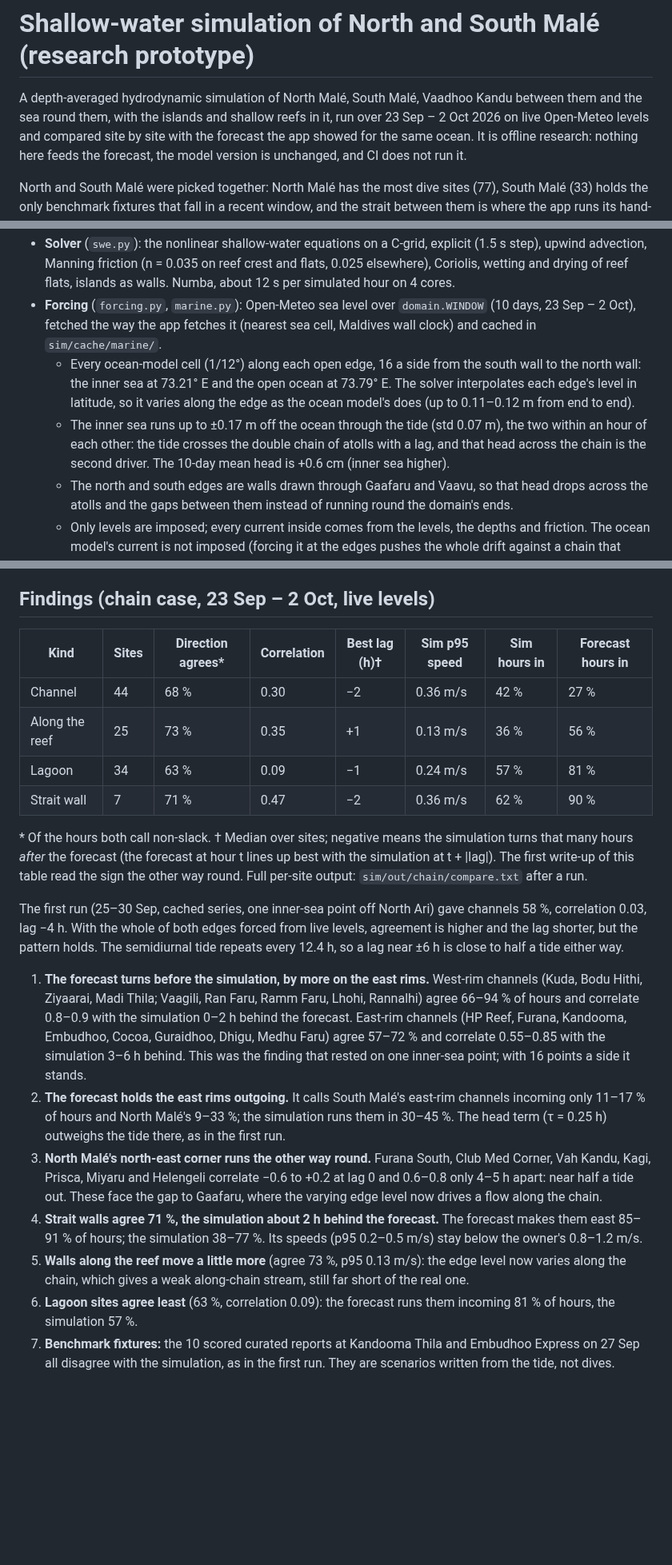
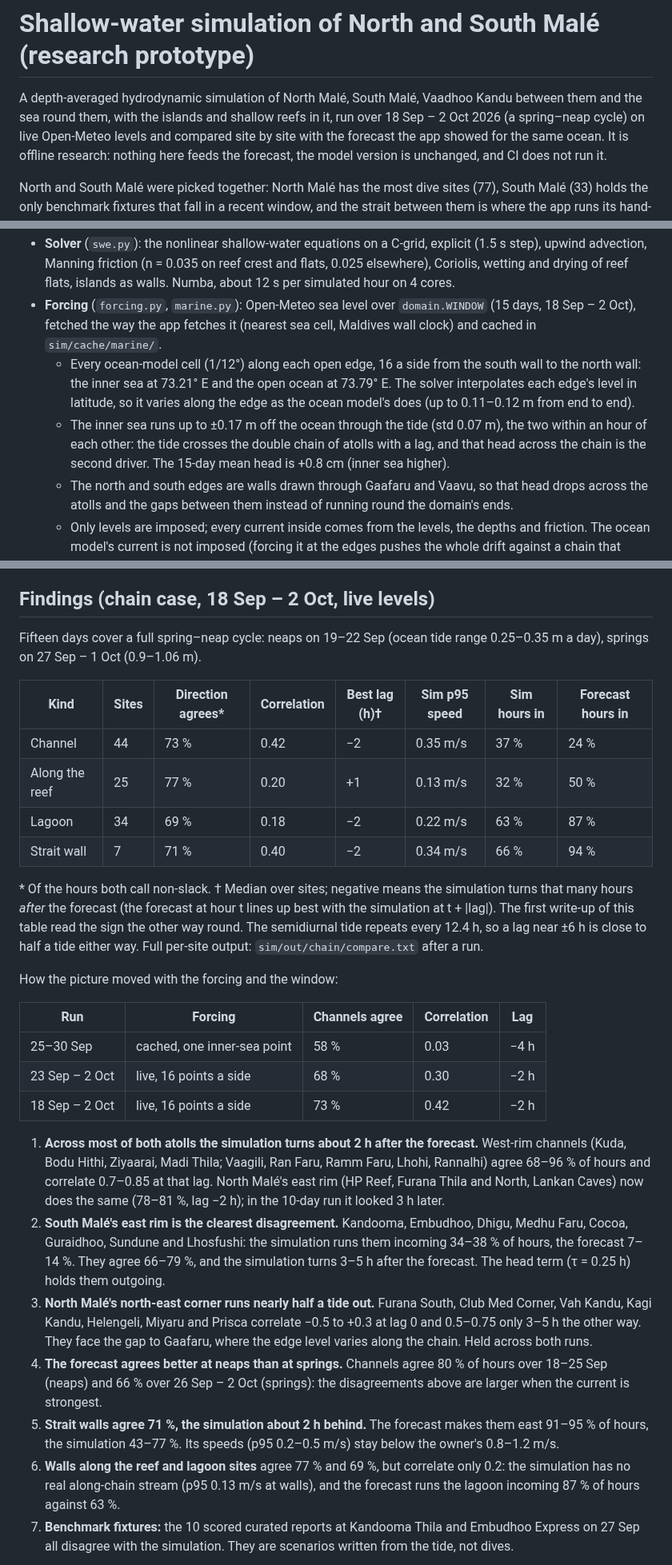
Before and after one commit to CyberoniOntoni/dive-forecast, a Markdown page: sim/README.md, 3 parts joined by grey strips. Shown at 80% size. GitHub-like rendering; blank space fills up the shorter version.

Commit message:
research(sim): run a full spring-neap cycle (18 Sep - 2 Oct)
Channels agree 73 % of hours. North Malé's east rim now turns with the west rims;
South Malé's east rim and North Malé's north-east corner still disagree, and
agreement is lower at springs than at neaps.

Co-Authored-By: Claude Opus 5.5 (1M context) <noreply@anthropic.com>
Claude-Session: https://claude.ai/code/session_01JkBozE62Lk21Qupp672jXq

```diff
--- a/sim/README.md
+++ b/sim/README.md
@@ -1,7 +1,7 @@
 # Shallow-water simulation of North and South Malé (research prototype)
 
 A depth-averaged hydrodynamic simulation of North Malé, South Malé, Vaadhoo Kandu between them and the sea round
-them, with the islands and shallow reefs in it, run over 23 Sep – 2 Oct 2026 on live Open-Meteo levels and compared
+them, with the islands and shallow reefs in it, run over 18 Sep – 2 Oct 2026 (a spring–neap cycle) on live Open-Meteo levels and compared
 site by site with the forecast the app showed for the same ocean. It is offline research: nothing here feeds the
 forecast, the model version is unchanged, and CI does not run it.
 
@@ -23,14 +23,14 @@ strait model. One domain covers 110 sites.
 - **Solver** (`swe.py`): the nonlinear shallow-water equations on a C-grid, explicit (1.5 s step), upwind
   advection, Manning friction (n = 0.035 on reef crest and flats, 0.025 elsewhere), Coriolis, wetting and drying of
   reef flats, islands as walls. Numba, about 12 s per simulated hour on 4 cores.
-- **Forcing** (`forcing.py`, `marine.py`): Open-Meteo sea level over `domain.WINDOW` (10 days, 23 Sep – 2 Oct),
+- **Forcing** (`forcing.py`, `marine.py`): Open-Meteo sea level over `domain.WINDOW` (15 days, 18 Sep – 2 Oct),
   fetched the way the app fetches it (nearest sea cell, Maldives wall clock) and cached in `sim/cache/marine/`.
   - Every ocean-model cell (1/12°) along each open edge, 16 a side from the south wall to the north wall: the inner
     sea at 73.21° E and the open ocean at 73.79° E. The solver interpolates each edge's level in latitude, so it
     varies along the edge as the ocean model's does (up to 0.11–0.12 m from end to end).
   - The inner sea runs up to ±0.17 m off the ocean through the tide (std 0.07 m), the two within an hour of each other:
     the tide crosses the double chain of atolls with a lag, and that head across the chain is the second driver.
-    The 10-day mean head is +0.6 cm (inner sea higher).
+    The 15-day mean head is +0.8 cm (inner sea higher).
   - The north and south edges are walls drawn through Gaafaru and Vaavu, so that head drops across the atolls and
     the gaps between them instead of running round the domain's ends.
   - Only levels are imposed; every current inside comes from the levels, the depths and friction. The ocean model's
@@ -46,41 +46,48 @@ strait model. One domain covers 110 sites.
   simulated day and resumes from it, for longer windows.
 
-## Findings (chain case, 23 Sep – 2 Oct, live levels)
+## Findings (chain case, 18 Sep – 2 Oct, live levels)
+
+Fifteen days cover a full spring–neap cycle: neaps on 19–22 Sep (ocean tide range 0.25–0.35 m a day), springs on
+27 Sep – 1 Oct (0.9–1.06 m).
 
 | Kind | Sites | Direction agrees* | Correlation | Best lag (h)† | Sim p95 speed | Sim hours in | Forecast hours in |
 |---|---|---|---|---|---|---|---|
-| Channel | 44 | 68 % | 0.30 | −2 | 0.36 m/s | 42 % | 27 % |
-| Along the reef | 25 | 73 % | 0.35 | +1 | 0.13 m/s | 36 % | 56 % |
-| Lagoon | 34 | 63 % | 0.09 | −1 | 0.24 m/s | 57 % | 81 % |
-| Strait wall | 7 | 71 % | 0.47 | −2 | 0.36 m/s | 62 % | 90 % |
+| Channel | 44 | 73 % | 0.42 | −2 | 0.35 m/s | 37 % | 24 % |
+| Along the reef | 25 | 77 % | 0.20 | +1 | 0.13 m/s | 32 % | 50 % |
+| Lagoon | 34 | 69 % | 0.18 | −2 | 0.22 m/s | 63 % | 87 % |
+| Strait wall | 7 | 71 % | 0.40 | −2 | 0.34 m/s | 66 % | 94 % |
 
 \* Of the hours both call non-slack. † Median over sites; negative means the simulation turns that many hours
 *after* the forecast (the forecast at hour t lines up best with the simulation at t + |lag|). The first write-up of
-this table read the sign the other way round. Full per-site output: `sim/out/chain/compare.txt` after a run.
+this table read the sign the other way round. The semidiurnal tide repeats every 12.4 h, so a lag near ±6 h is close
+to half a tide either way. Full per-site output: `sim/out/chain/compare.txt` after a run.
 
-The first run (25–30 Sep, cached series, one inner-sea point off North Ari) gave channels 58 %, correlation 0.03,
-lag −4 h. With the whole of both edges forced from live levels, agreement is higher and the lag shorter, but the
-pattern holds. The semidiurnal tide repeats every 12.4 h, so a lag near ±6 h is close to half a tide either way.
+How the picture moved with the forcing and the window:
 
-1. **The forecast turns before the simulation, by more on the east rims.** West-rim channels (Kuda, Bodu Hithi,
-   Ziyaarai, Madi Thila; Vaagili, Ran Faru, Ramm Faru, Lhohi, Rannalhi) agree 66–94 % of hours and correlate
-   0.8–0.9 with the simulation 0–2 h behind the forecast. East-rim channels (HP Reef, Furana, Kandooma, Embudhoo,
-   Cocoa, Guraidhoo, Dhigu, Medhu Faru) agree 57–72 % and correlate 0.55–0.85 with the simulation 3–6 h behind.
-   This was the finding that rested on one inner-sea point; with 16 points a side it stands.
-2. **The forecast holds the east rims outgoing.** It calls South Malé's east-rim channels incoming only 11–17 % of
-   hours and North Malé's 9–33 %; the simulation runs them in 30–45 %. The head term (τ = 0.25 h) outweighs the tide
-   there, as in the first run.
-3. **North Malé's north-east corner runs the other way round.** Furana South, Club Med Corner, Vah Kandu, Kagi,
-   Prisca, Miyaru and Helengeli correlate −0.6 to +0.2 at lag 0 and 0.6–0.8 only 4–5 h apart: near half a tide
-   out. These face the gap to Gaafaru, where the varying edge level now drives a flow along the chain.
-4. **Strait walls agree 71 %, the simulation about 2 h behind the forecast.** The forecast makes them east 85–91 % of hours; the simulation 38–77 %.
-   Its speeds (p95 0.2–0.5 m/s) stay below the owner's 0.8–1.2 m/s.
-5. **Walls along the reef move a little more** (agree 73 %, p95 0.13 m/s): the edge level now varies along the chain,
-   which gives a weak along-chain stream, still far short of the real one.
-6. **Lagoon sites agree least** (63 %, correlation 0.09): the forecast runs them incoming 81 % of hours, the
-   simulation 57 %.
+| Run | Forcing | Channels agree | Correlation | Lag |
+|---|---|---|---|---|
+| 25–30 Sep | cached, one inner-sea point | 58 % | 0.03 | −4 h |
+| 23 Sep – 2 Oct | live, 16 points a side | 68 % | 0.30 | −2 h |
+| 18 Sep – 2 Oct | live, 16 points a side | 73 % | 0.42 | −2 h |
+
+1. **Across most of both atolls the simulation turns about 2 h after the forecast.** West-rim channels (Kuda, Bodu
+   Hithi, Ziyaarai, Madi Thila; Vaagili, Ran Faru, Ramm Faru, Lhohi, Rannalhi) agree 68–96 % of hours and correlate
+   0.7–0.85 at that lag. North Malé's east rim (HP Reef, Furana Thila and North, Lankan Caves) now does the same
+   (78–81 %, lag −2 h); in the 10-day run it looked 3 h later.
+2. **South Malé's east rim is the clearest disagreement.** Kandooma, Embudhoo, Dhigu, Medhu Faru, Cocoa, Guraidhoo,
+   Sundune and Lhosfushi: the simulation runs them incoming 34–38 % of hours, the forecast 7–14 %. They agree
+   66–79 %, and the simulation turns 3–5 h after the forecast. The head term (τ = 0.25 h) holds them outgoing.
+3. **North Malé's north-east corner runs nearly half a tide out.** Furana South, Club Med Corner, Vah Kandu, Kagi
+   Kandu, Helengeli, Miyaru and Prisca correlate −0.5 to +0.3 at lag 0 and 0.5–0.75 only 3–5 h the other way.
+   They face the gap to Gaafaru, where the edge level varies along the chain. Held across both runs.
+4. **The forecast agrees better at neaps than at springs.** Channels agree 80 % of hours over 18–25 Sep (neaps) and
+   66 % over 26 Sep – 2 Oct (springs): the disagreements above are larger when the current is strongest.
+5. **Strait walls agree 71 %, the simulation about 2 h behind.** The forecast makes them east 91–95 % of hours, the
+   simulation 43–77 %. Its speeds (p95 0.2–0.5 m/s) stay below the owner's 0.8–1.2 m/s.
+6. **Walls along the reef and lagoon sites** agree 77 % and 69 %, but correlate only 0.2: the simulation has no real
+   along-chain stream (p95 0.13 m/s at walls), and the forecast runs the lagoon incoming 87 % of hours against 63 %.
 7. **Benchmark fixtures:** the 10 scored curated reports at Kandooma Thila and Embudhoo Express on 27 Sep all disagree
-   with the simulation, as in the first run. They are scenarios written from the tide, not dives.
+   with the simulation. They are scenarios written from the tide, not dives.
 
 ![flood](figures/flow-flood.png) ![sites](figures/sites.png)
 
```
Also changed, not shown: other parts of sim/README.md (+6 -7 lines), sim/figures/flow-ebb.png, sim/figures/flow-flood.png, sim/figures/flow-mean.png, sim/figures/sites.png, 1 other file.
